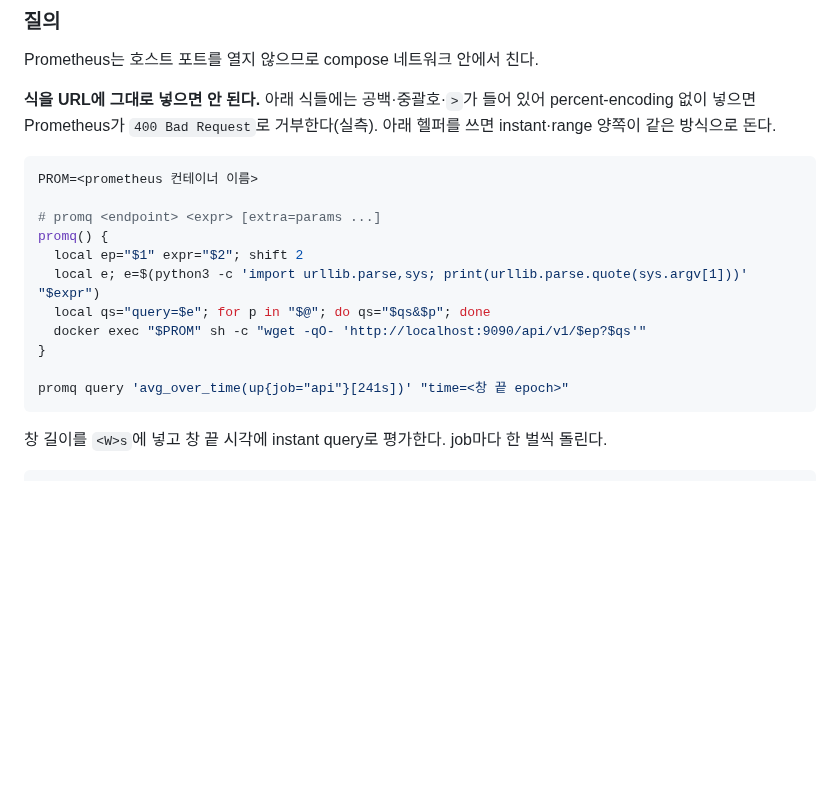
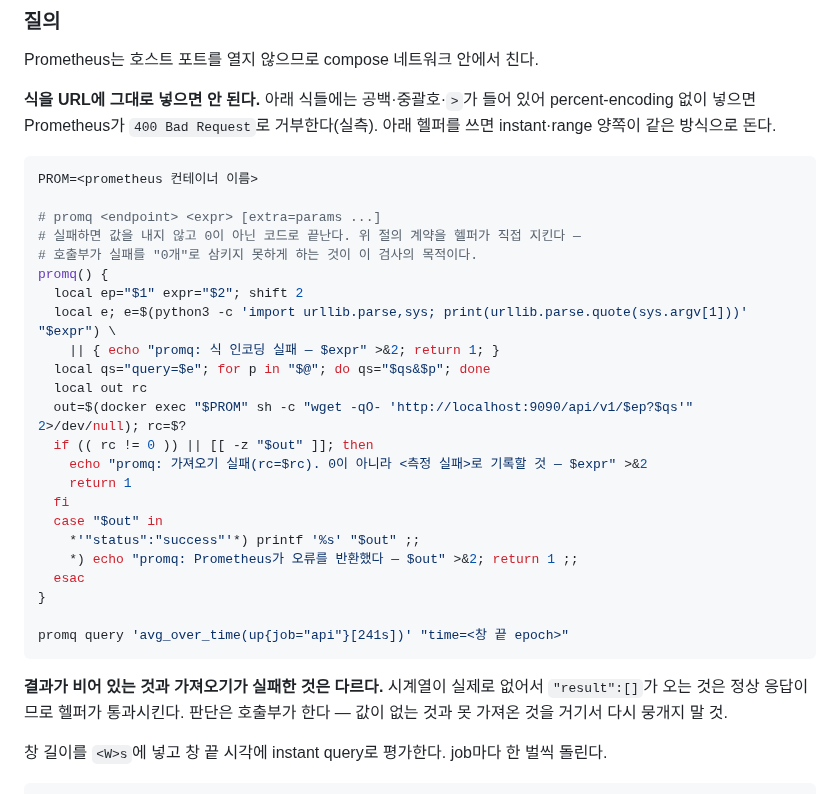
Before and after one commit to coupon-yaho/cy-be, a Markdown page: docs/measurement-protocol.md, the part around the change. GitHub-like rendering; blank space fills up the shorter version.

Commit message:
fix: promq 헬퍼가 조회 실패를 빈 결과로 흘리지 않게 함
qodo 리뷰 1건. 타당하다 — 문서가 자기모순이었다. 같은 문서의 「수집값을 세는
스크립트는 가져오기 성공을 먼저 확인한다」 절이 실패를 0으로 삼키지 말라고
못박아 놓고, 바로 아래 promq 헬퍼가 wget 종료 코드도 본문도 안 봤다.
이 티켓에서 없는 결함을 하나 만들어 낸 원인이 정확히 그 패턴이었다.

헬퍼가 셋을 검사하고 실패 시 값을 내지 않고 0이 아닌 코드로 끝난다:
    wget 종료 코드 · 본문이 비었는지 · 응답이 "status":"success" 인지

문서에 넣기 전에 5개 경로로 확인했다:
    정상 instant / 정상 range                       rc=0
    시계열이 실제로 없어 result:[] 인 경우            rc=0  ← 실패가 아니다
    잘못된 식(400) / 컨테이너 없음                   rc=1

빈 결과와 가져오기 실패를 구분해야 한다는 것도 함께 적었다. 전자는 정상
응답이므로 헬퍼가 통과시키고, 판단은 호출부가 한다.

````diff
--- a/docs/measurement-protocol.md
+++ b/docs/measurement-protocol.md
@@ -122,15 +122,31 @@ percent-encoding 없이 넣으면 Prometheus가 `400 Bad Request`로 거부한
 PROM=<prometheus 컨테이너 이름>
 
 # promq <endpoint> <expr> [extra=params ...]
+# 실패하면 값을 내지 않고 0이 아닌 코드로 끝난다. 위 절의 계약을 헬퍼가 직접 지킨다 —
+# 호출부가 실패를 "0개"로 삼키지 못하게 하는 것이 이 검사의 목적이다.
 promq() {
   local ep="$1" expr="$2"; shift 2
-  local e; e=$(python3 -c 'import urllib.parse,sys; print(urllib.parse.quote(sys.argv[1]))' "$expr")
+  local e; e=$(python3 -c 'import urllib.parse,sys; print(urllib.parse.quote(sys.argv[1]))' "$expr") \
+    || { echo "promq: 식 인코딩 실패 — $expr" >&2; return 1; }
   local qs="query=$e"; for p in "$@"; do qs="$qs&$p"; done
-  docker exec "$PROM" sh -c "wget -qO- 'http://localhost:9090/api/v1/$ep?$qs'"
+  local out rc
+  out=$(docker exec "$PROM" sh -c "wget -qO- 'http://localhost:9090/api/v1/$ep?$qs'" 2>/dev/null); rc=$?
+  if (( rc != 0 )) || [[ -z "$out" ]]; then
+    echo "promq: 가져오기 실패(rc=$rc). 0이 아니라 <측정 실패>로 기록할 것 — $expr" >&2
+    return 1
+  fi
+  case "$out" in
+    *'"status":"success"'*) printf '%s' "$out" ;;
+    *) echo "promq: Prometheus가 오류를 반환했다 — $out" >&2; return 1 ;;
+  esac
 }
 
 promq query 'avg_over_time(up{job="api"}[241s])' "time=<창 끝 epoch>"
 ```
+
+**결과가 비어 있는 것과 가져오기가 실패한 것은 다르다.** 시계열이 실제로 없어서
+`"result":[]`가 오는 것은 정상 응답이므로 헬퍼가 통과시킨다. 판단은 호출부가 한다 —
+값이 없는 것과 못 가져온 것을 거기서 다시 뭉개지 말 것.
 
 창 길이를 `<W>s`에 넣고 창 끝 시각에 instant query로 평가한다. job마다 한 벌씩 돌린다.
 
````
